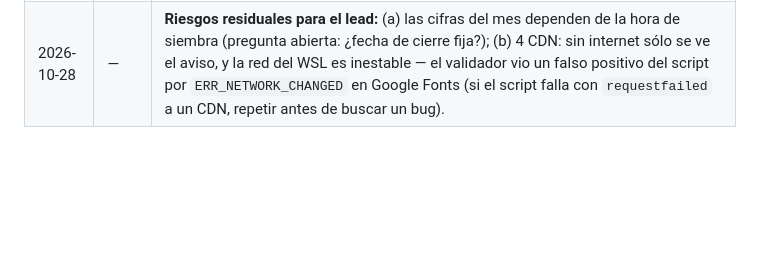
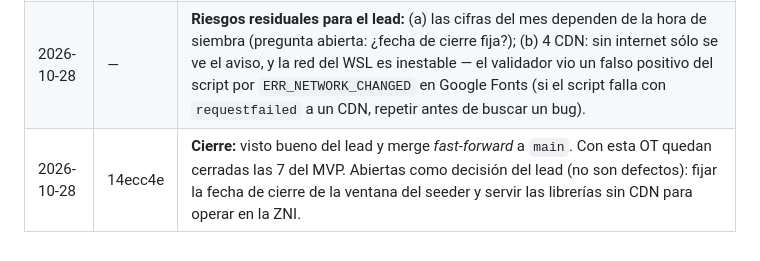
Before and after one commit to AsymmetricDude/microrred-solar-amalfi, a Markdown page: ordenes-de-trabajo/chore/OT-0007-verificacion-integral-mvp.md, the part around the change. GitHub-like rendering; blank space fills up the shorter version.

```diff
--- a/ordenes-de-trabajo/chore/OT-0007-verificacion-integral-mvp.md
+++ b/ordenes-de-trabajo/chore/OT-0007-verificacion-integral-mvp.md
@@ -88,3 +88,4 @@ Playwright sólo como dependencia de desarrollo · sin secretos · capturas sin
 | 2026-10-28 | — | **Validador final (subagente, todo el MVP): ⚠️ aprobar con menores.** Encargo cumplido de punta a punta (5 modelos exactos; 720 h; SoC 15–100 %; segmentos = total en 720/720 h; 8 anomalías; error 3,0–8,0 % en las 353 horas diurnas normales; TIR 14,49 %, VPN 227,9 M, año 10 = 152,5 M; API 200/400; 6 pestañas sin NaN/undefined) y cifras financieras reproducidas exactas. **Hallazgos medios sobre el script:** (1) **pasaba en verde con el dashboard vacío** (series y KPIs a `null`: sólo contaba `labels.length`), contra lo que prometían el docstring y el README; (2) **pasaba con 0 pestañas** (sin `role="tab"`): el recuento sólo se imprimía. Menores: control negativo sin mutante de datos; servidor no se mataba si `wait` vencía; README sin decir desde qué carpeta; `libasound2t64` sólo en Ubuntu 24.04; columnas SHA en «—»; visto bueno del lead no anotado en OT-0002/0003/0005/0006. |
 | 2026-10-28 | — | **Correcciones (medido):** el script exige 6 pestañas y 3 rangos, cuenta **valores numéricos distintos de cero** por gráfico y busca «—», «NaN», «undefined» en el panel visible; `kill` si el servidor no termina. Control negativo ampliado con la API vaciada → código 1 con los **5 canales**: `console.warning` 2, `pageerror` 2, `HTTP 404` 2, «sin valores» 36, «valor vacío» 24 (68 problemas). Mutante del validador (HTML sin `role="tab"`) → «0 pestañas visibles, se esperaban 6». Corrida normal → OK, código 0 (sin falsos positivos de las comprobaciones nuevas). README: carpeta de cada comando y `libasound2` en 22.04. Bitácoras de OT-0002…0006 con fila de cierre (SHA + visto bueno + merge). |
 | 2026-10-28 | — | **Riesgos residuales para el lead:** (a) las cifras del mes dependen de la hora de siembra (pregunta abierta: ¿fecha de cierre fija?); (b) 4 CDN: sin internet sólo se ve el aviso, y la red del WSL es inestable — el validador vio un falso positivo del script por `ERR_NETWORK_CHANGED` en Google Fonts (si el script falla con `requestfailed` a un CDN, repetir antes de buscar un bug). |
+| 2026-10-28 | 14ecc4e | **Cierre:** visto bueno del lead y merge *fast-forward* a `main`. Con esta OT quedan cerradas las 7 del MVP. Abiertas como decisión del lead (no son defectos): fijar la fecha de cierre de la ventana del seeder y servir las librerías sin CDN para operar en la ZNI. |
```
Also changed, not shown: ordenes-de-trabajo/00-README.md (+1 -1 lines).
